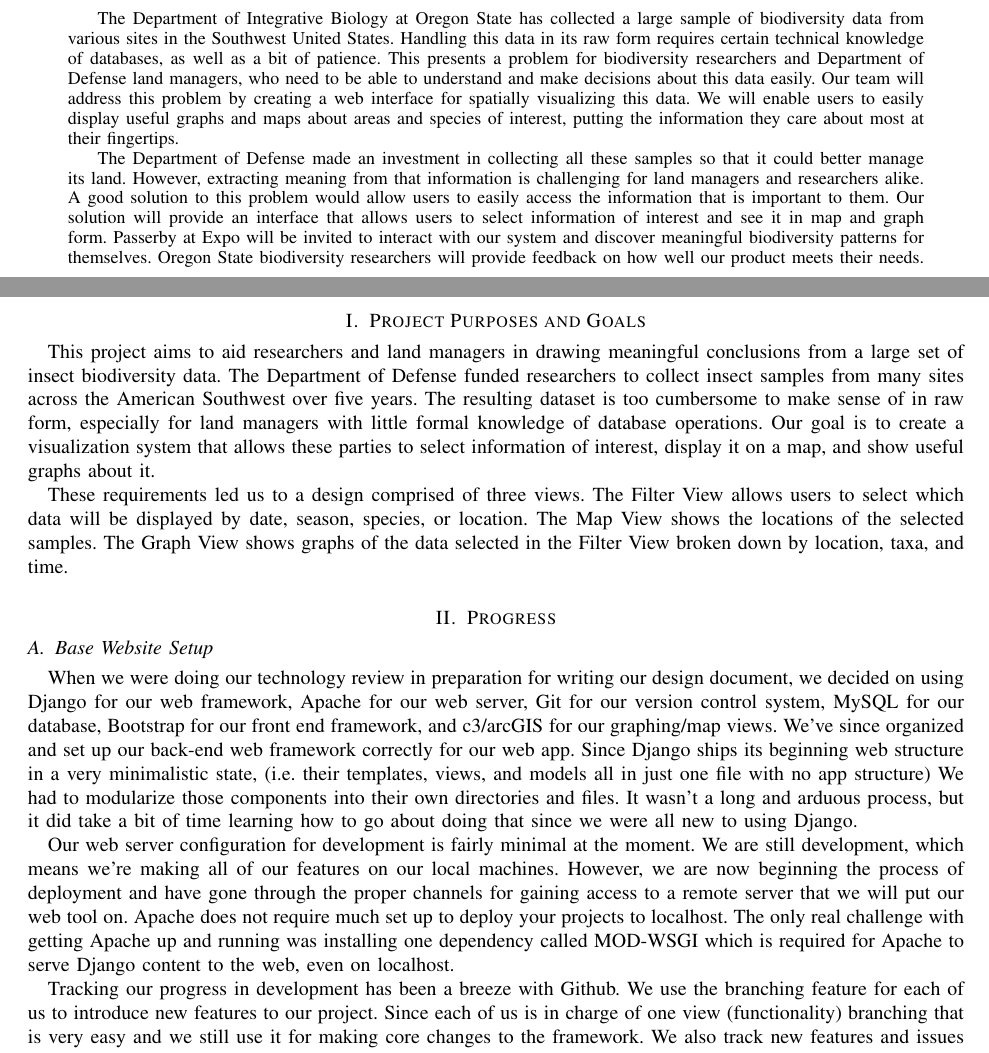
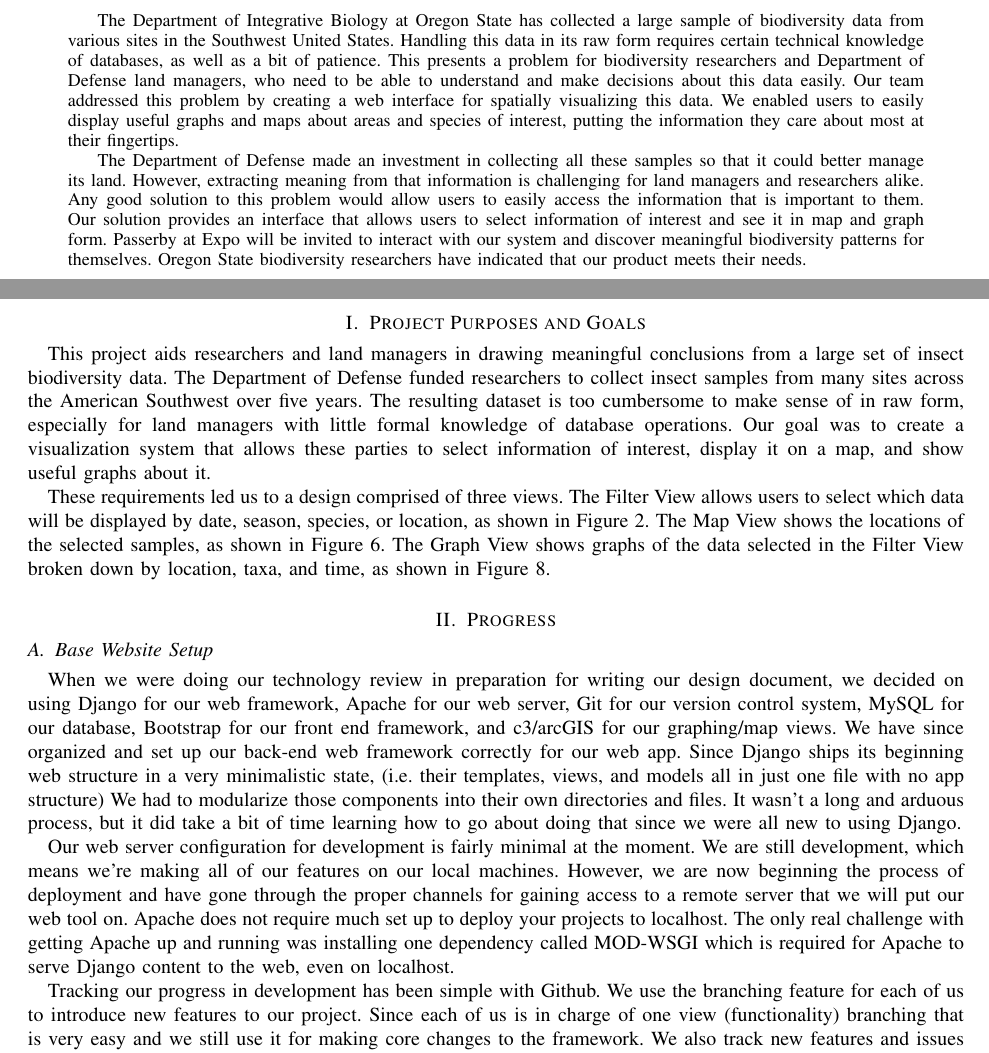
Before and after one commit to bugs-in-the-data/release_update, a LaTeX paper (report.tex): two parts of pages 1 and 2 of 13 before the commit and two parts of pages 1 and 2 of 10 after it, joined at a grey line, cut so that both start at the same text. Compiled offline with pdfLaTeX; a missing font is replaced by an installed copy or a similar font; a LaTeX package or settings file that is missing is left out.

Commit message:
done with my section

```diff
--- a/report.tex
+++ b/report.tex
@@ -44,15 +44,15 @@
 The Department of Integrative Biology at Oregon State has collected a large sample of biodiversity data from various sites in the Southwest United States.
 Handling this data in its raw form requires certain technical knowledge of databases, as well as a bit of patience.
 This presents a problem for biodiversity researchers and Department of Defense land managers, who need to be able to understand and make decisions about this data easily.
-Our team will address this problem by creating a web interface for spatially visualizing this data.
-We will enable users to easily display useful graphs and maps about areas and species of interest, putting the information they care about most at their fingertips.
+Our team addressed this problem by creating a web interface for spatially visualizing this data.
+We enabled users to easily display useful graphs and maps about areas and species of interest, putting the information they care about most at their fingertips.
 
 The Department of Defense made an investment in collecting all these samples so that it could better manage its land.
 However, extracting meaning from that information is challenging for land managers and researchers alike.
-A good solution to this problem would allow users to easily access the information that is important to them.
-Our solution will provide an interface that allows users to select information of interest and see it in map and graph form.
+Any good solution to this problem would allow users to easily access the information that is important to them.
+Our solution provides an interface that allows users to select information of interest and see it in map and graph form.
 Passerby at Expo will be invited to interact with our system and discover meaningful biodiversity patterns for themselves.
-Oregon State biodiversity researchers will provide feedback on how well our product meets their needs.
+Oregon State biodiversity researchers have indicated that our product meets their needs.
 
 \end{abstract}
 \IEEEpeerreviewmaketitle
@@ -61,22 +61,22 @@ Oregon State biodiversity researchers will provide feedback on how well our prod
 \pagenumbering{arabic}
 
 \section{Project Purposes and Goals} % @NOTE: JASPER
-This project aims to aid researchers and land managers in drawing meaningful conclusions from a large set of insect biodiversity data.
+This project aids researchers and land managers in drawing meaningful conclusions from a large set of insect biodiversity data.
 The Department of Defense funded researchers to collect insect samples from many sites across the American Southwest over five years.
 The resulting dataset is too cumbersome to make sense of in raw form, especially for land managers with little formal knowledge of database operations.
-Our goal is to create a visualization system that allows these parties to select information of interest, display it on a map, and show useful graphs about it.
+Our goal was to create a visualization system that allows these parties to select information of interest, display it on a map, and show useful graphs about it.
 
 These requirements led us to a design comprised of three views.
-The Filter View allows users to select which data will be displayed by date, season, species, or location.
-The Map View shows the locations of the selected samples.
-The Graph View shows graphs of the data selected in the Filter View broken down by location, taxa, and time.
+The Filter View allows users to select which data will be displayed by date, season, species, or location, as shown in Figure~\ref{fig:overall_filter}.
+The Map View shows the locations of the selected samples, as shown in Figure~\ref{fig:default_map}.
+The Graph View shows graphs of the data selected in the Filter View broken down by location, taxa, and time, as shown in Figure~\ref{fig:graph_view}.
 
 
 \section{Progress}
 
 \subsection{Base Website Setup} % @NOTE: TY
 When we were doing our technology review in preparation for writing our design document, we decided on using Django for our web framework, Apache for our web server, Git for our version control system, MySQL for our database, Bootstrap for our front end framework, and c3/arcGIS for our graphing/map views.
-We’ve since organized and set up our back-end web framework correctly for our web app.
+We have since organized and set up our back-end web framework correctly for our web app.
 Since Django ships its beginning web structure in a very minimalistic state, (i.e. their templates, views, and models all in just one file with no app structure) We had to modularize those components into their own directories and files.
 It wasn’t a long and arduous process, but it did take a bit of time learning how to go about doing that since we were all new to using Django.
 
@@ -86,7 +86,7 @@ However, we are now beginning the process of deployment and have gone through th
 Apache does not require much set up to deploy your projects to localhost.
 The only real challenge with getting Apache up and running was installing one dependency called MOD-WSGI which is required for Apache to serve Django content to the web, even on localhost.
 
-Tracking our progress in development has been a breeze with Github.
+Tracking our progress in development has been simple with Github.
 We use the branching feature for each of us to introduce new features to our project.
 Since each of us is in charge of one view (functionality) branching that is very easy and we still use it for making core changes to the framework.
 We also track new features and issues with Git’s issue tracker and assign them all to milestones so we can properly prioritize changes by whether or not they’re in the coming release.
```
Also changed, not shown: images/bar_chart.png (added), images/bar_chart_collapsed.png (added), images/date_filter.png (added), images/default_map.png (added), images/filtered_map.png (added), images/graph_view.jpg (added), images/location_filter.png (added), images/main_layout.png (added), images/new_schema.png (added), images/old_schema.png (added), images/overall_filter.png (added), images/pie_chart.jpg (added), images/pie_chart_collapsed.jpg (added), images/taxa_filter.png (added), 2 more files.
